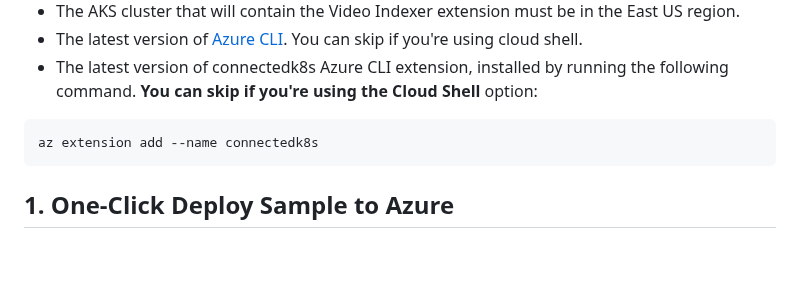
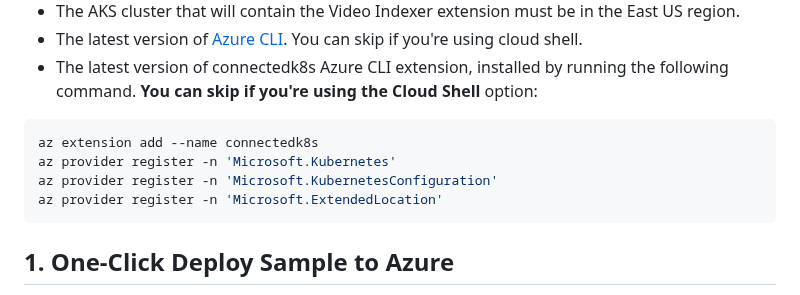
Before and after one commit to Azure-Samples/azure-video-indexer-samples, a Markdown page: AVIenabledbyArc/readme.md, the part around the change. Drawn GitHub-style; blank space fills up the shorter version.

````diff
--- a/AVIenabledbyArc/readme.md
+++ b/AVIenabledbyArc/readme.md
@@ -18,6 +18,9 @@ The purpose of this document is to present the onboarding steps and pre-requisit
 
 ```bash
 az extension add --name connectedk8s
+az provider register -n 'Microsoft.Kubernetes'
+az provider register -n 'Microsoft.KubernetesConfiguration'
+az provider register -n 'Microsoft.ExtendedLocation'
 ```
 
 ## 1. One-Click Deploy Sample to Azure
````
